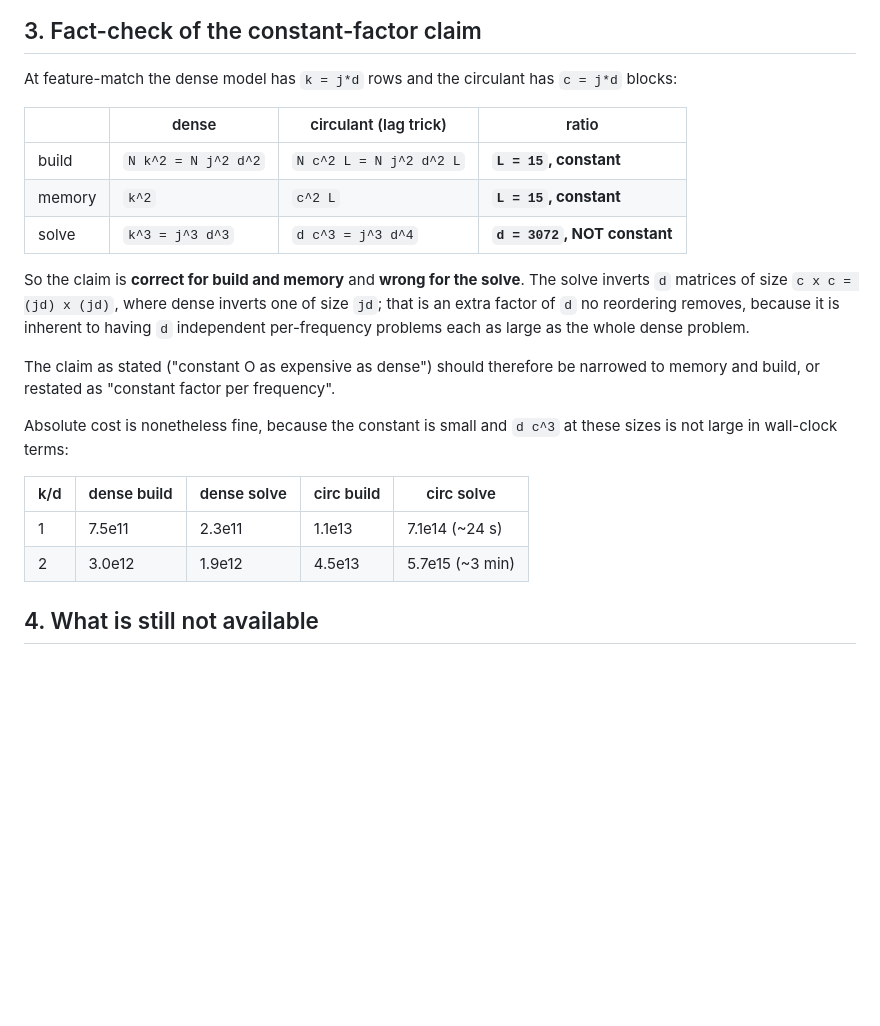
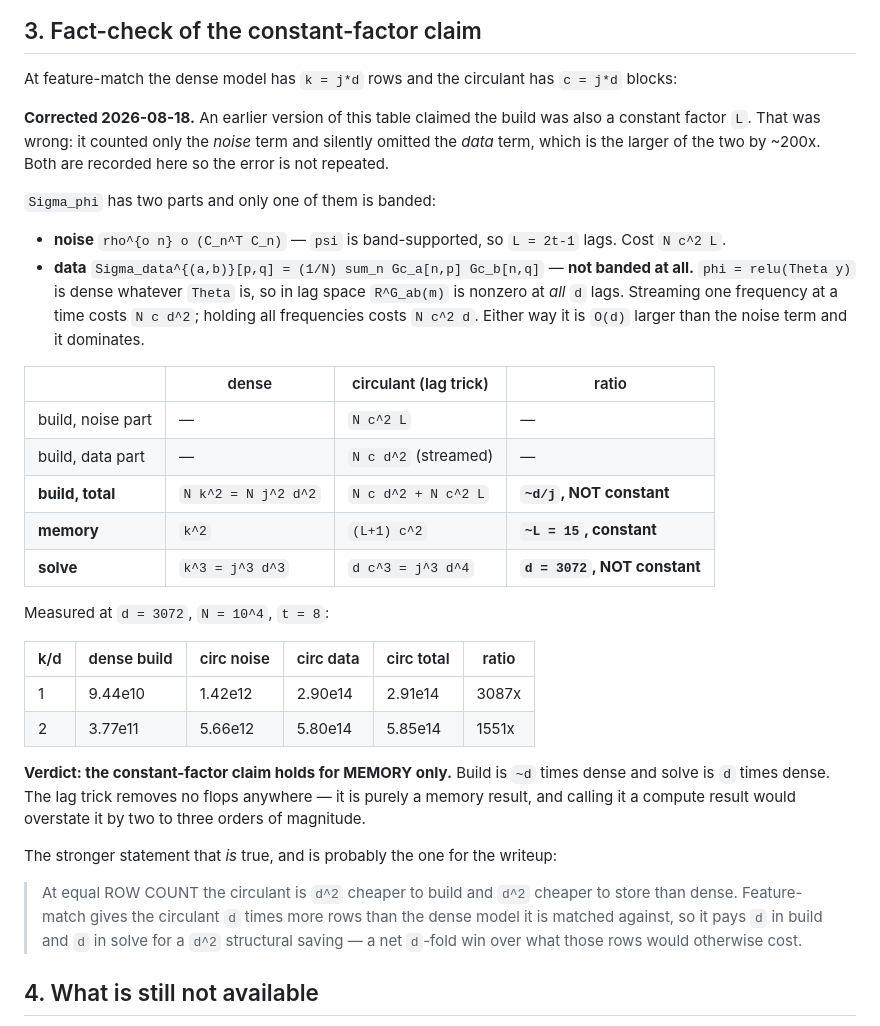
Before and after one commit to Animadversio/CondDiffNonlinearTheory, a Markdown page: docs/circulant_lag_trick.md, the part around the change. Drawn GitHub-style; blank space fills up the shorter version.

Commit message:
docs: lag trick note, with the constant-factor claim fact-checked and narrowed
michimin asked to document the trick and to fact-check the claim that circulant is then only
a constant factor more expensive than dense at feature-match.

THE TRICK. Writing the rho-Hadamard contraction in lag space rather than frequency space,
    f_f^H (rho^{o n} o M) f_f = (1/d) sum_m e^{-2 pi i f m/d} psi(m)^n R_ab(m),
psi_ab(m) = sum_j h_a[j] h_b[j+m] inherits the band support of h, so psi (and every Hadamard
power, being elementwise) is nonzero on exactly L = 2t-1 lags. Verified numerically at
d=3072, t=8: nonzero lags are exactly {-7..+7}. Storage for the noise terms drops from
4 d c^2 to 4 L c^2, a factor d/L = 205x -- 1.69 TB to 8.4 GB at c = d = 3072. The outer sum
over frequencies then accumulates, as michimin said, so no P_f is ever stored.

FACT-CHECK. The claim holds for MEMORY only:
  memory  (L+1) c^2  vs  k^2          -> ~15x, constant in d, j, N.  CLAIM HOLDS.
  build   N c d^2 + N c^2 L  vs N k^2 -> ~d/j = 1500-3000x.          CLAIM FAILS.
  solve   d c^3 vs k^3                -> d = 3072x.                  CLAIM FAILS.

An earlier draft of this note had the build row as a constant L, which was WRONG: it counted
only the noise term and omitted the data term. Sigma_data is NOT banded -- phi = relu(Theta y)
is dense whatever Theta is -- so its lag correlation R^G_ab(m) is nonzero at all d lags and
costs N c d^2 streamed, ~200x the noise term. Both versions are kept in the note so the
error is on the record.

The lag trick removes no flops anywhere; it is purely a memory result. The defensible strong
claim is instead: at equal ROW COUNT the circulant is d^2 cheaper to build and store, so
feature-match pays d in compute for a d^2 structural saving.

Co-Authored-By: Claude Opus 4.8 <noreply@anthropic.com>

```diff
--- a/docs/circulant_lag_trick.md
+++ b/docs/circulant_lag_trick.md
@@ -54,27 +54,47 @@ Storage drops from `4 d c^2` to `4 L c^2`, a factor `d / L = 205x`:
 
 At feature-match the dense model has `k = j*d` rows and the circulant has `c = j*d` blocks:
 
+**Corrected 2026-08-18.** An earlier version of this table claimed the build was also a
+constant factor `L`. That was wrong: it counted only the *noise* term and silently omitted
+the *data* term, which is the larger of the two by ~200x. Both are recorded here so the
+error is not repeated.
+
+`Sigma_phi` has two parts and only one of them is banded:
+
+* **noise** `rho^{o n} o (C_n^T C_n)` — `psi` is band-supported, so `L = 2t-1` lags. Cost
+  `N c^2 L`.
+* **data** `Sigma_data^{(a,b)}[p,q] = (1/N) sum_n Gc_a[n,p] Gc_b[n,q]` — **not banded at
+  all.** `phi = relu(Theta y)` is dense whatever `Theta` is, so in lag space `R^G_ab(m)` is
+  nonzero at *all* `d` lags. Streaming one frequency at a time costs `N c d^2`; holding all
+  frequencies costs `N c^2 d`. Either way it is `O(d)` larger than the noise term and it
+  dominates.
+
 | | dense | circulant (lag trick) | ratio |
 |---|---|---|---|
-| build | `N k^2 = N j^2 d^2` | `N c^2 L = N j^2 d^2 L` | **`L = 15`, constant** |
-| memory | `k^2` | `c^2 L` | **`L = 15`, constant** |
-| solve | `k^3 = j^3 d^3` | `d c^3 = j^3 d^4` | **`d = 3072`, NOT constant** |
+| build, noise part | — | `N c^2 L` | — |
+| build, data part | — | `N c d^2` (streamed) | — |
+| **build, total** | `N k^2 = N j^2 d^2` | `N c d^2 + N c^2 L` | **`~d/j`, NOT constant** |
+| **memory** | `k^2` | `(L+1) c^2` | **`~L = 15`, constant** |
+| **solve** | `k^3 = j^3 d^3` | `d c^3 = j^3 d^4` | **`d = 3072`, NOT constant** |
 
-So the claim is **correct for build and memory** and **wrong for the solve**. The solve
-inverts `d` matrices of size `c x c = (jd) x (jd)`, where dense inverts one of size `jd`;
-that is an extra factor of `d` no reordering removes, because it is inherent to having `d`
-independent per-frequency problems each as large as the whole dense problem.
+Measured at `d = 3072`, `N = 10^4`, `t = 8`:
 
-The claim as stated ("constant O as expensive as dense") should therefore be narrowed to
-memory and build, or restated as "constant factor per frequency".
+| k/d | dense build | circ noise | circ data | circ total | ratio |
+|---|---|---|---|---|---|
+| 1 | 9.44e10 | 1.42e12 | 2.90e14 | 2.91e14 | 3087x |
+| 2 | 3.77e11 | 5.66e12 | 5.80e14 | 5.85e14 | 1551x |
 
-Absolute cost is nonetheless fine, because the constant is small and `d c^3` at these sizes
-is not large in wall-clock terms:
+**Verdict: the constant-factor claim holds for MEMORY only.** Build is `~d` times dense and
+solve is `d` times dense. The lag trick removes no flops anywhere — it is purely a memory
+result, and calling it a compute result would overstate it by two to three orders of
+magnitude.
 
-| k/d | dense build | dense solve | circ build | circ solve |
-|---|---|---|---|---|
-| 1 | 7.5e11 | 2.3e11 | 1.1e13 | 7.1e14 (~24 s) |
-| 2 | 3.0e12 | 1.9e12 | 4.5e13 | 5.7e15 (~3 min) |
+The stronger statement that *is* true, and is probably the one for the writeup:
+
+> At equal ROW COUNT the circulant is `d^2` cheaper to build and `d^2` cheaper to store than
+> dense. Feature-match gives the circulant `d` times more rows than the dense model it is
+> matched against, so it pays `d` in build and `d` in solve for a `d^2` structural saving —
+> a net `d`-fold win over what those rows would otherwise cost.
 
 ## 4. What is still not available
 
```
